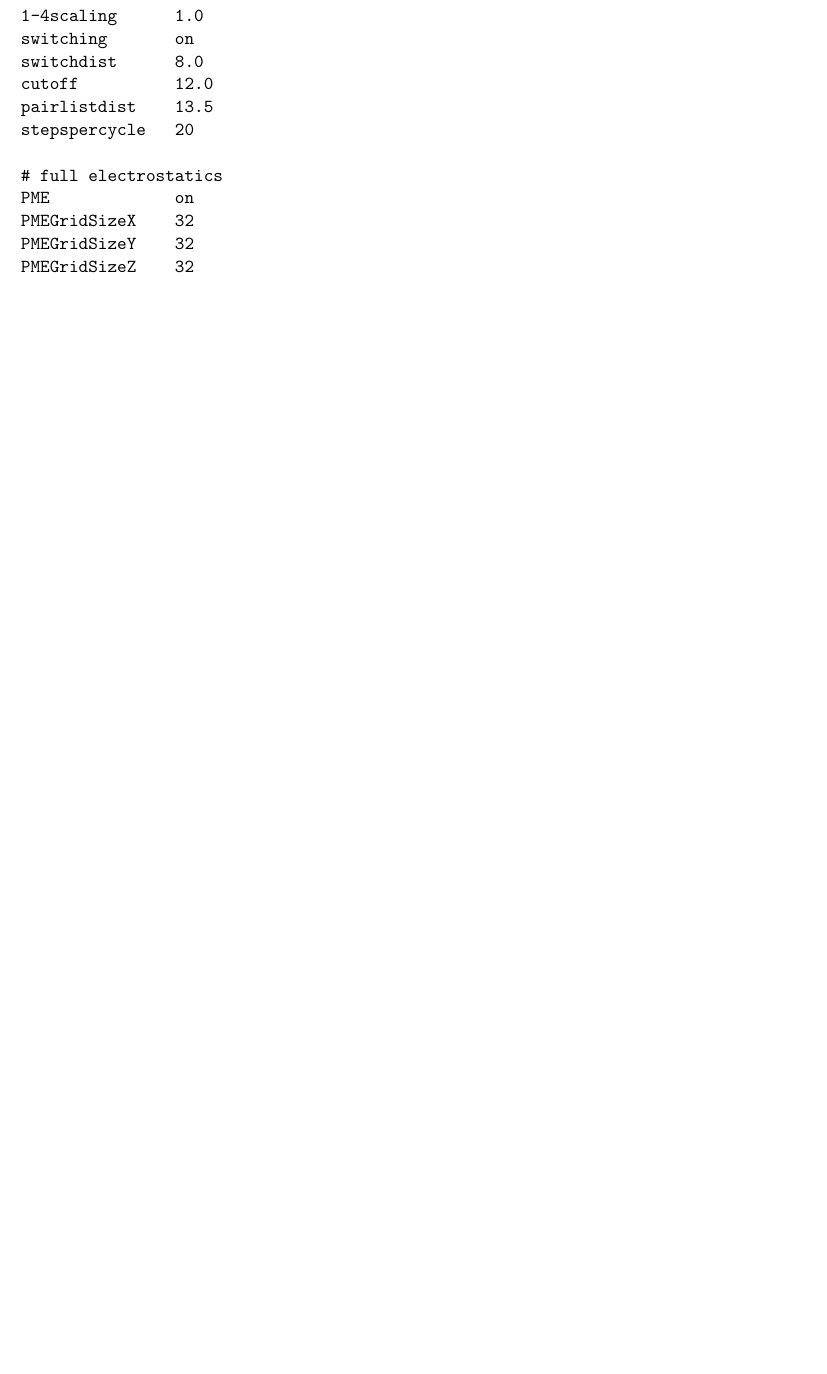
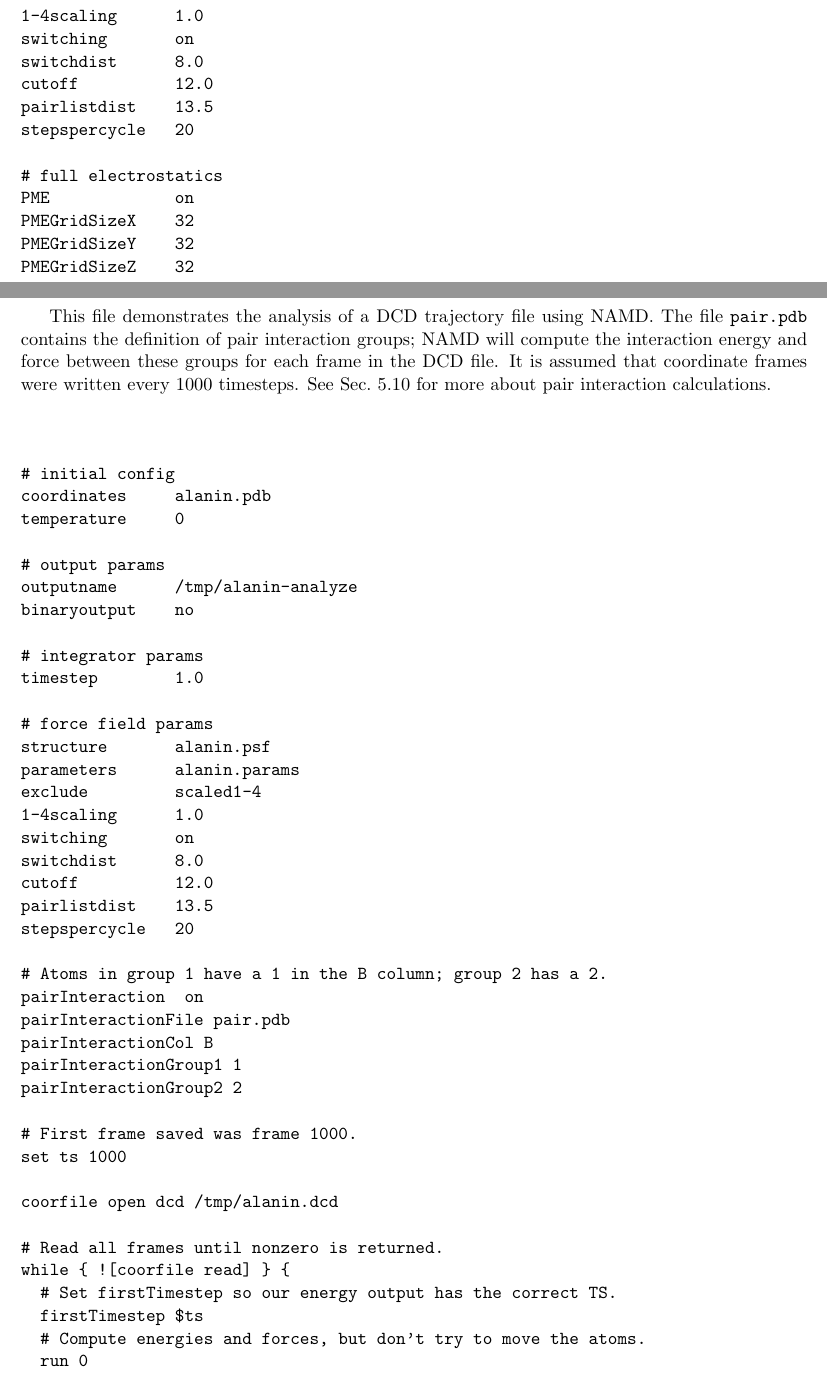
Before and after one commit to Marcello-Sega/namd, a LaTeX document (ug/ug.tex, which reads ug/ug_sample.tex): part of page 78 of 84 before the commit and two parts of pages 79 and 80 of 87 after it, the two joined at a grey line, cut so that both start at the same text, the shorter picture padded with empty space. Compiled offline with pdfLaTeX; a LaTeX package or settings file that is missing is left out.

Commit message:
Added documentation and example scripts for using the "coorfile" trajectory reading command.

```diff
--- a/ug/ug_sample.tex
+++ b/ug/ug_sample.tex
@@ -123,3 +123,58 @@
 PMEGridSizeZ    32
 \end{verbatim}
 \newpage
+
+This file demonstrates the analysis of a DCD trajectory file using NAMD.
+The file {\tt pair.pdb} contains the definition of pair interaction groups;
+NAMD will compute the interaction energy and force between these groups
+for each frame in the DCD file.  It is assumed that coordinate frames were
+written every 1000 timesteps.  See Sec.~\ref{section:pairinteraction} for
+more about pair interaction calculations.
+
+\begin{verbatim}
+
+
+# initial config
+coordinates     alanin.pdb
+temperature     0
+
+# output params
+outputname      /tmp/alanin-analyze
+binaryoutput    no
+
+# integrator params
+timestep        1.0
+
+# force field params
+structure       alanin.psf
+parameters      alanin.params
+exclude         scaled1-4
+1-4scaling      1.0
+switching       on
+switchdist      8.0
+cutoff          12.0
+pairlistdist    13.5
+stepspercycle   20
+
+# Atoms in group 1 have a 1 in the B column; group 2 has a 2.
+pairInteraction		on
+pairInteractionFile	pair.pdb
+pairInteractionCol	B
+pairInteractionGroup1	1
+pairInteractionGroup2	2
+
+# First frame saved was frame 1000.
+set ts 1000
+
+coorfile open dcd /tmp/alanin.dcd
+
+# Read all frames until nonzero is returned.
+while { ![coorfile read] } {
+  # Set firstTimestep so our energy output has the correct TS.
+  firstTimestep $ts
+  # Compute energies and forces, but don't try to move the atoms.
+  run 0
+  incr ts 1000
+}
+coorfile close
+\end{verbatim}
```
Also changed, not shown: ug/ug_add.tex (+1 -0 lines), ug/ug_start.tex (+12 -0 lines).
